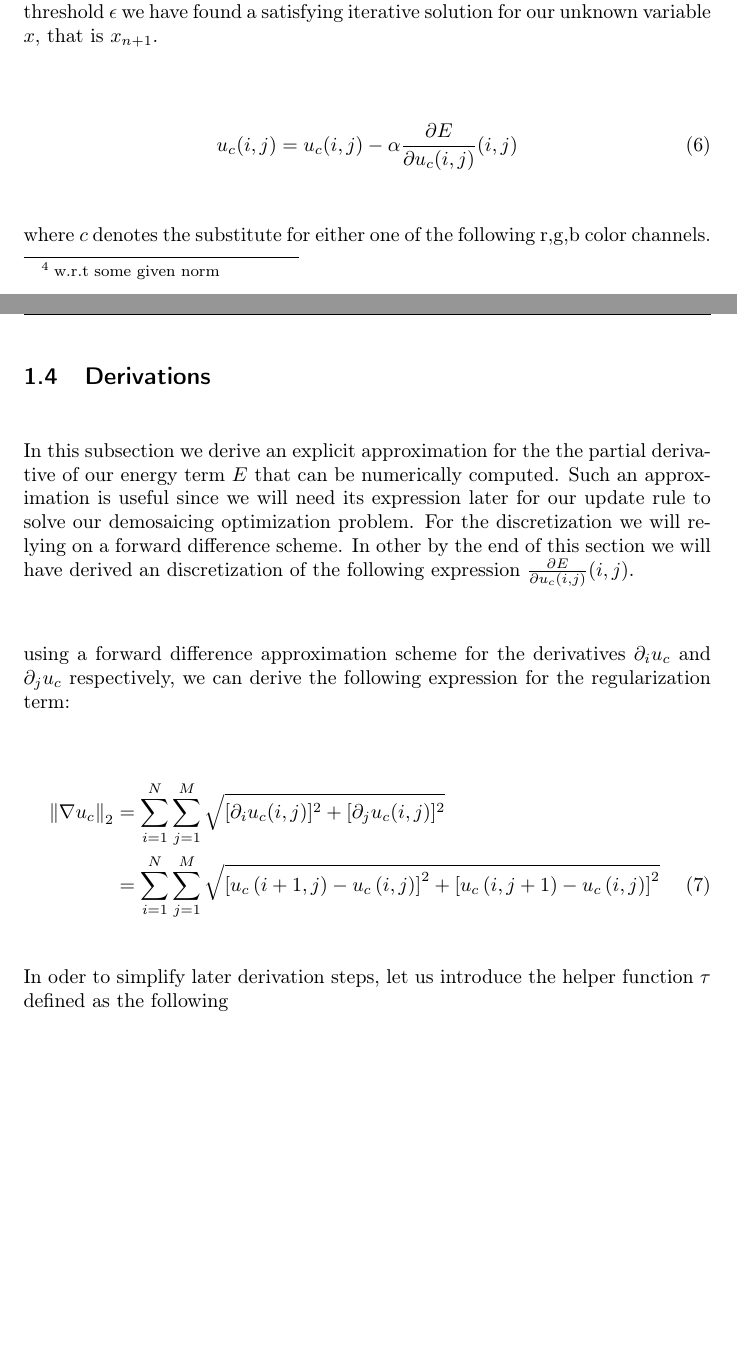
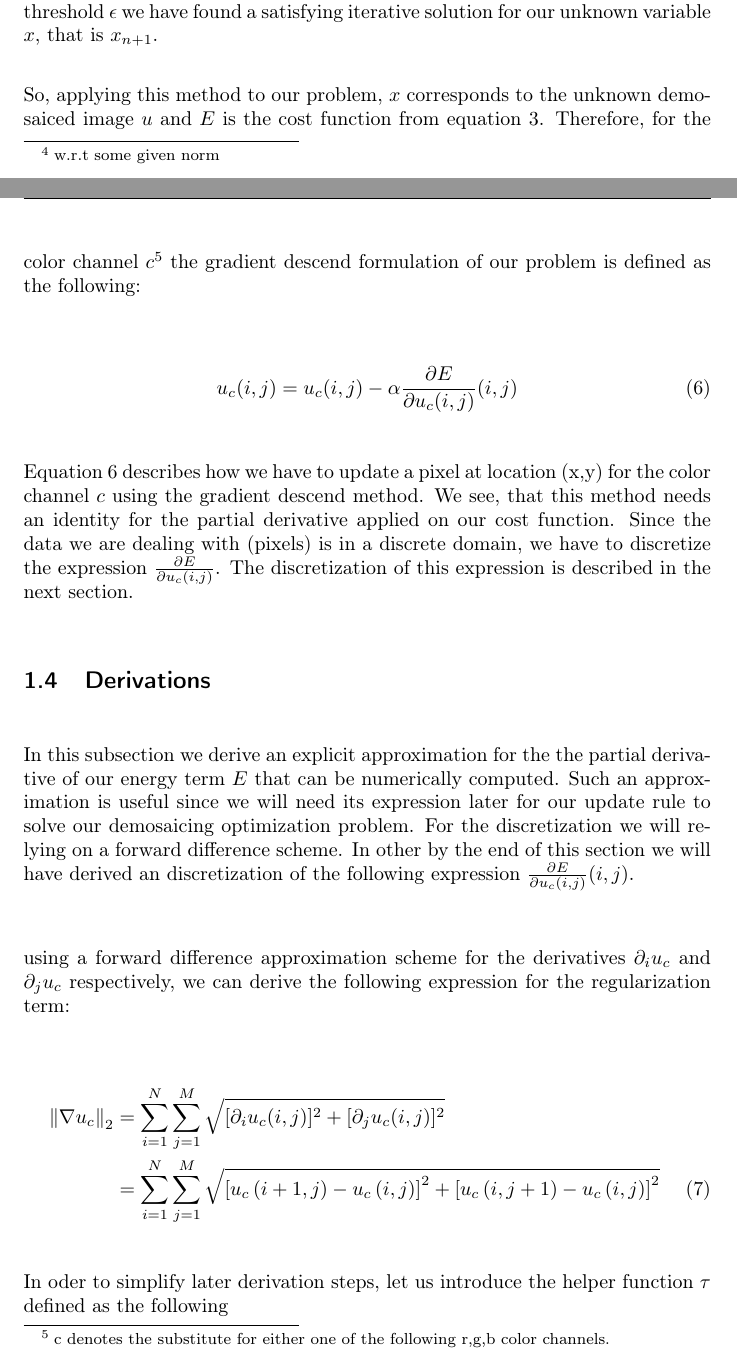
Before and after one commit to simplay/convex_opt, a LaTeX document (1/report/project1.tex): two parts of pages 4 and 5 of 7 before the commit and two parts of pages 4 and 5 of 8 after it, joined at a grey line, cut so that both start at the same text, the shorter picture padded with empty space. Compiled offline with pdfLaTeX.

Commit message:
Initial version of methodology section

```diff
--- a/1/report/project1.tex
+++ b/1/report/project1.tex
@@ -127,16 +128,14 @@ To minimize our cost function $E$ we rely on the \emph{gradient descent} approac
 
 The variable $x_n$ depicts the unknown variable at iteration step $n$ we are looking for. $E(x_n)$ is the cost function that we aim to minimize, the parameter $\alpha$ describes the learning rate of the gradient descent method. It is responsible for the convergence rate of the method. If is is chosen too large, the method will eventually diverge, if chosen too small it will require too many iterations. If the distance $\footnote{w.r.t some given norm}$ between the current and the previous iteration is below a given threshold $\epsilon$ we have found a satisfying iterative solution for our unknown variable $x$, that is $x_{n+1}$.
 
-% Link explicitely this described method to our problem statement!
+So, applying this method to our problem, $x$ corresponds to the unknown demosaiced image $u$ and $E$ is the cost function from equation $\ref{eq:our_general_cost_function}$. Therefore, for the color channel $c$$\footnote{c denotes the substitute for either one of the following r,g,b color channels.}$ the gradient descend formulation of our problem is defined as the following:
 
 \begin{align}
 	u_{c}(i,j) = u_{c}(i,j) - \alpha \frac{\partial{E}}{\partial{u_{c} (i,j)}}(i,j)
+\label{eq:our_gradient_descend_method}
 \end{align}
 
-where $c$ denotes the substitute for either one of the following r,g,b color channels.
-
-
-% glue to next subsection what are we going to do.
+Equation $\ref{eq:our_gradient_descend_method}$ describes how we have to update a pixel at location (x,y) for the color channel $c$ using the gradient descend method. We see, that this method needs an identity for the partial derivative applied on our cost function. Since the data we are dealing with (pixels) is in a discrete domain, we have to discretize the expression $\frac{\partial{E}}{\partial{u_{c} (i,j)}}$. The discretization of this expression is described in the next section.
 
 \subsection{Derivations}
 
```
Also changed, not shown: 1/report/project1.tex (5 more changed lines).
